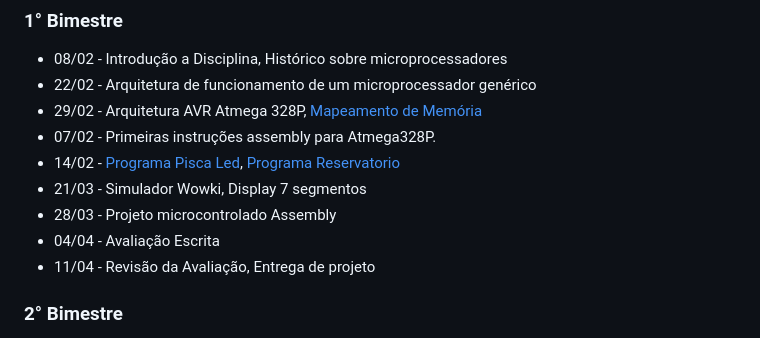
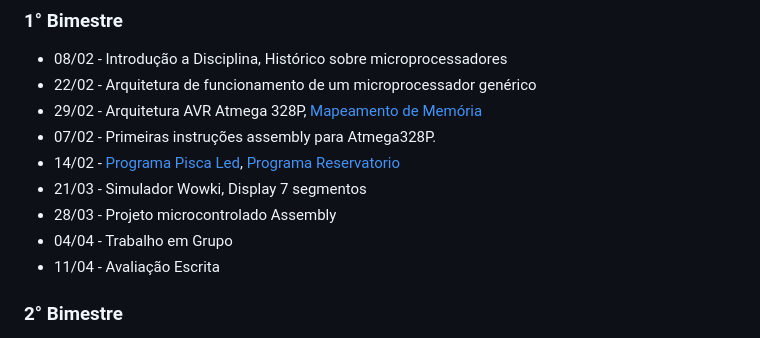
Before and after one commit to mchavesferreira/mcr, a Markdown page: mcr.md, the part around the change. Rendered like a GitHub page.

```diff
--- a/mcr.md
+++ b/mcr.md
@@ -14,8 +14,8 @@
 - 14/02 -  [Programa Pisca Led](#Programa-Pisca-Led), [Programa Reservatorio](#Programa-Reservatorio)
 - 21/03 -  Simulador Wowki, Display 7 segmentos
 - 28/03 -  Projeto microcontrolado Assembly
-- 04/04 -  Avaliação Escrita
-- 11/04 -  Revisão da Avaliação, Entrega de projeto
+- 04/04 -  Trabalho em Grupo
+- 11/04 -  Avaliação Escrita
 ### 2° Bimestre
 - 18/04 - Introdução ao ESP32
 - 25/04 - Programação Alto Nível, C
```
